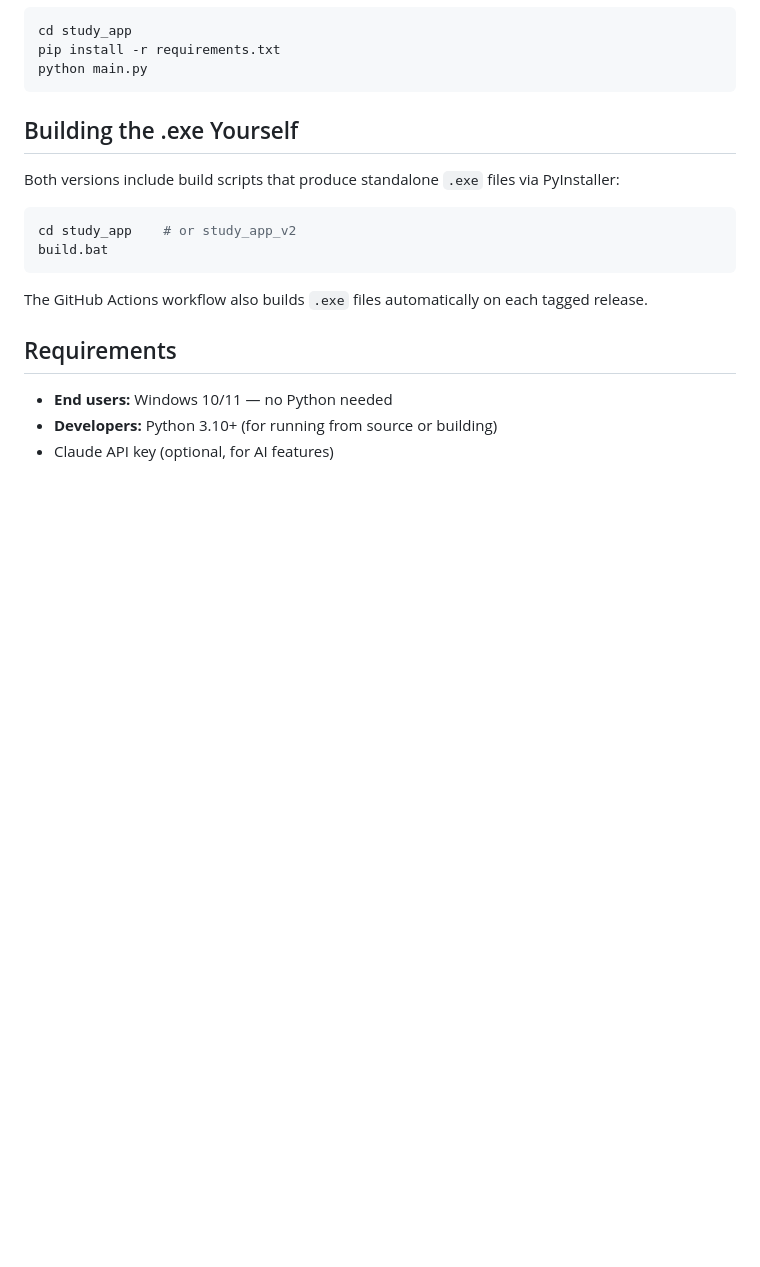
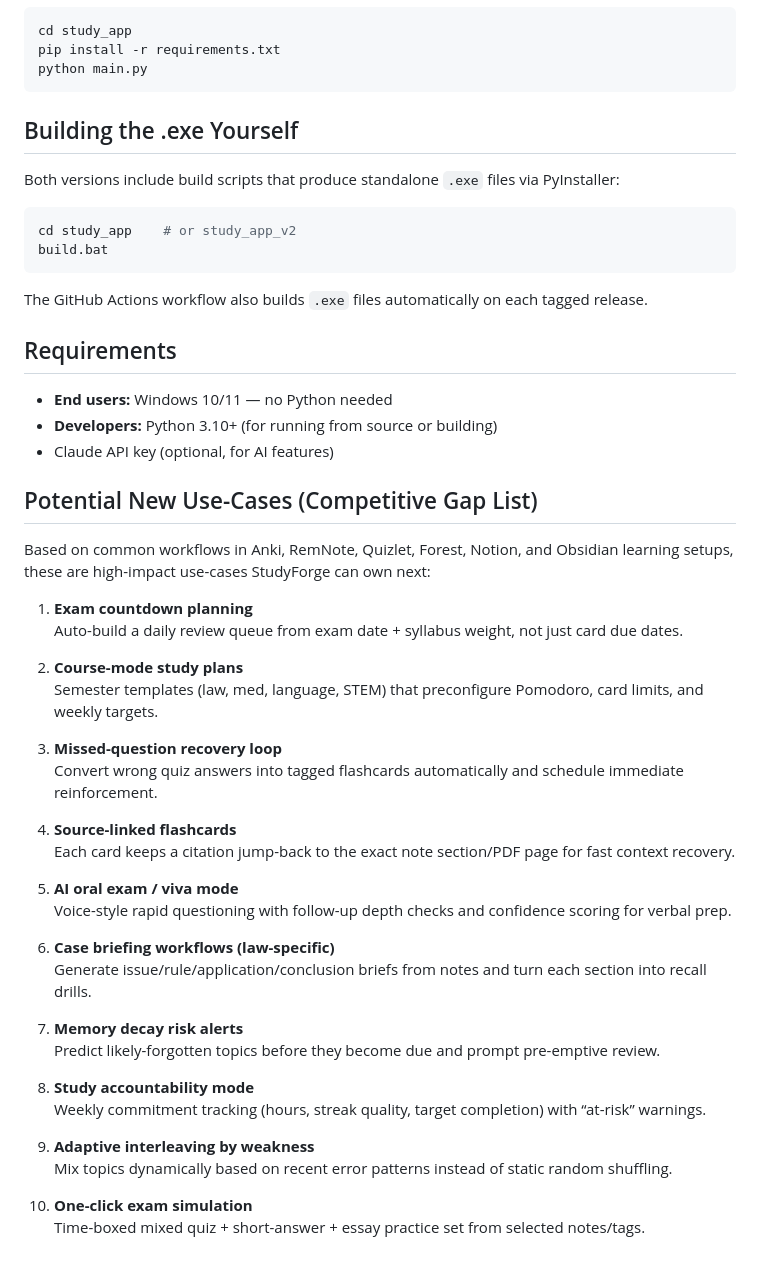
Before and after one commit to wenbinio/studyforge, a Markdown page: README.md, the part around the change. GitHub-like rendering; blank space fills up the shorter version.

Commit message:
docs: add competitor-informed use-case opportunities
Co-authored-by: wenbinio <119557378+wenbinio@users.noreply.github.com>

```diff
--- a/README.md
+++ b/README.md
@@ -79,3 +79,37 @@ The GitHub Actions workflow also builds `.exe` files automatically on each tagge
 - **End users:** Windows 10/11 — no Python needed
 - **Developers:** Python 3.10+ (for running from source or building)
 - Claude API key (optional, for AI features)
+
+## Potential New Use-Cases (Competitive Gap List)
+
+Based on common workflows in Anki, RemNote, Quizlet, Forest, Notion, and Obsidian learning setups, these are high-impact use-cases StudyForge can own next:
+
+1. **Exam countdown planning**
+   Auto-build a daily review queue from exam date + syllabus weight, not just card due dates.
+
+2. **Course-mode study plans**
+   Semester templates (law, med, language, STEM) that preconfigure Pomodoro, card limits, and weekly targets.
+
+3. **Missed-question recovery loop**
+   Convert wrong quiz answers into tagged flashcards automatically and schedule immediate reinforcement.
+
+4. **Source-linked flashcards**
+   Each card keeps a citation jump-back to the exact note section/PDF page for fast context recovery.
+
+5. **AI oral exam / viva mode**
+   Voice-style rapid questioning with follow-up depth checks and confidence scoring for verbal prep.
+
+6. **Case briefing workflows (law-specific)**
+   Generate issue/rule/application/conclusion briefs from notes and turn each section into recall drills.
+
+7. **Memory decay risk alerts**
+   Predict likely-forgotten topics before they become due and prompt pre-emptive review.
+
+8. **Study accountability mode**
+   Weekly commitment tracking (hours, streak quality, target completion) with “at-risk” warnings.
+
+9. **Adaptive interleaving by weakness**
+   Mix topics dynamically based on recent error patterns instead of static random shuffling.
+
+10. **One-click exam simulation**
+   Time-boxed mixed quiz + short-answer + essay practice set from selected notes/tags.
```
